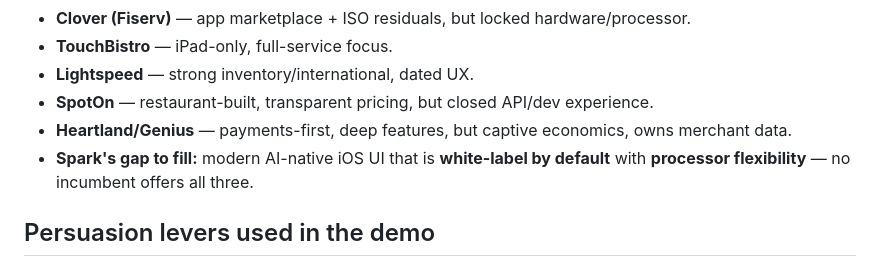
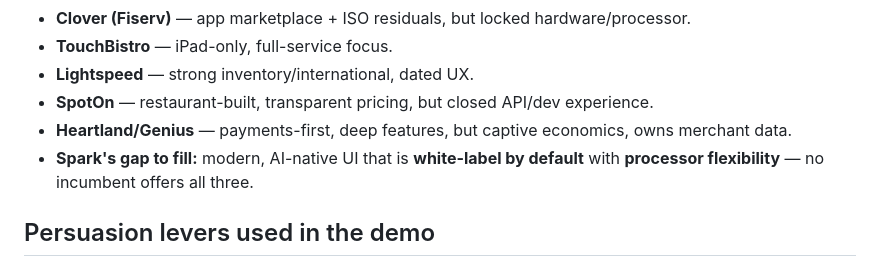
Before and after one commit to WinYourPos/remote-demo, a Markdown page: docs/RESEARCH_SUMMARY.md, the part around the change. GitHub-like rendering.

Commit message:
chore: drop "iOS UI" from RESEARCH_SUMMARY too
Strategy doc's gap-to-fill bullet now reads "modern, AI-native UI"
instead of "modern AI-native iOS UI" — keeps it consistent with the
copy on try.html and CLAUDE.md.

Co-Authored-By: Claude Opus 4.7 (1M context) <noreply@anthropic.com>

```diff
--- a/docs/RESEARCH_SUMMARY.md
+++ b/docs/RESEARCH_SUMMARY.md
@@ -39,7 +39,7 @@ competitive framing.
 - **Lightspeed** — strong inventory/international, dated UX.
 - **SpotOn** — restaurant-built, transparent pricing, but closed API/dev experience.
 - **Heartland/Genius** — payments-first, deep features, but captive economics, owns merchant data.
-- **Spark's gap to fill:** modern AI-native iOS UI that is **white-label by default** with
+- **Spark's gap to fill:** modern, AI-native UI that is **white-label by default** with
   **processor flexibility** — no incumbent offers all three.
 
 ## Persuasion levers used in the demo
```
